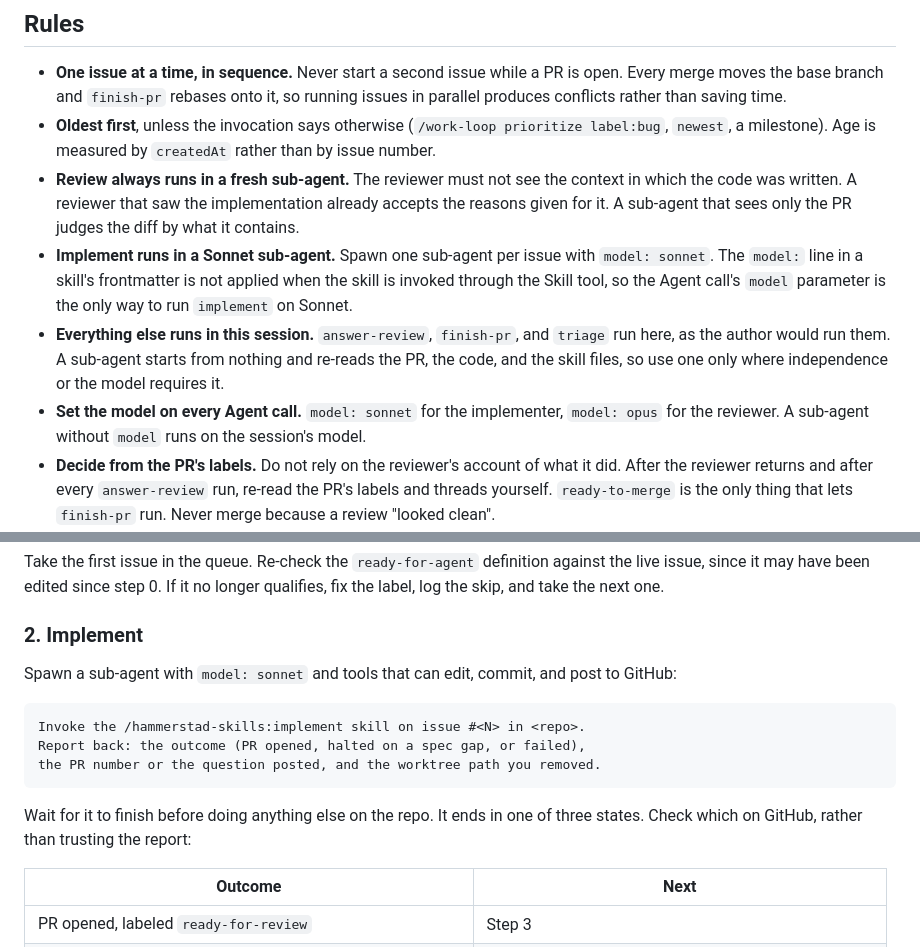
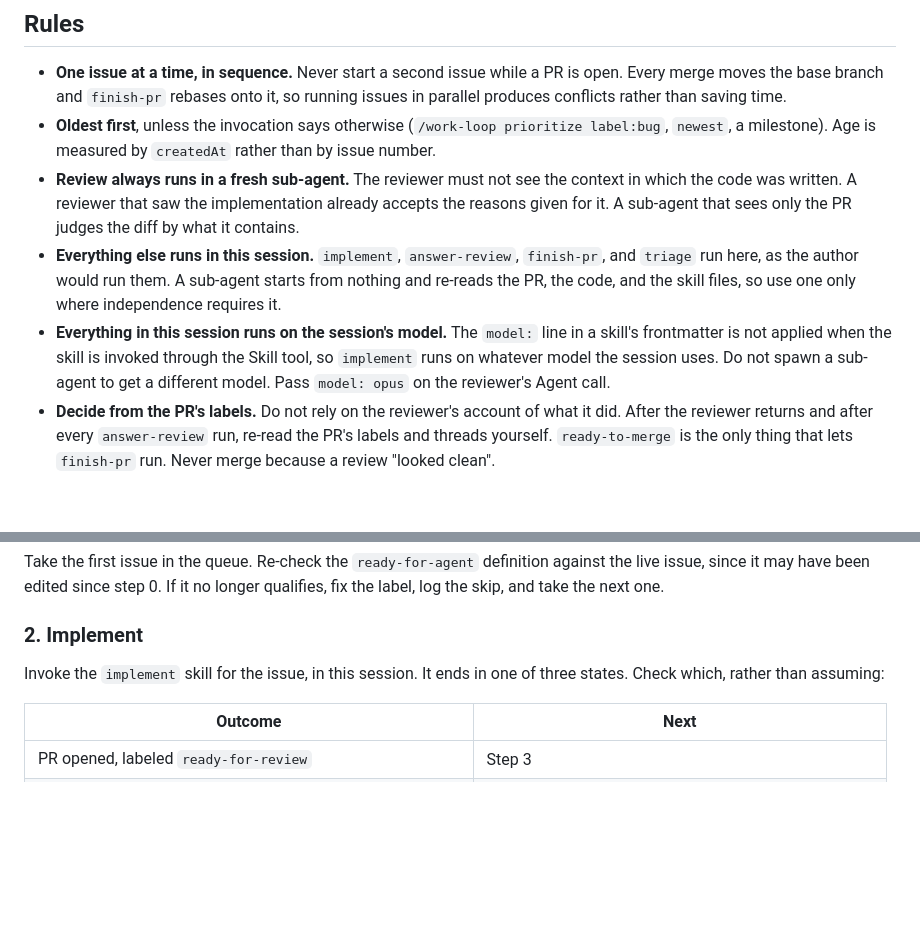
Before and after one commit to Hammerstad/skills, a Markdown page: skills/work-loop/SKILL.md, 2 parts joined by grey strips. Rendered like a GitHub page; blank space fills up the shorter version.

Commit message:
Keep implement in the work-loop session
Spawning a sub-agent per issue to get Sonnet brings back the sub-agent use
that running implement in the session removed. Run implement on the
session's model instead, and say that a skill's model: line is not applied
through the Skill tool.

````diff
--- a/skills/work-loop/SKILL.md
+++ b/skills/work-loop/SKILL.md
@@ -25,9 +25,8 @@ Write like an engineer reporting to a colleague who is short on time. These rule
 - **One issue at a time, in sequence.** Never start a second issue while a PR is open. Every merge moves the base branch and `finish-pr` rebases onto it, so running issues in parallel produces conflicts rather than saving time.
 - **Oldest first**, unless the invocation says otherwise (`/work-loop prioritize label:bug`, `newest`, a milestone). Age is measured by `createdAt` rather than by issue number.
 - **Review always runs in a fresh sub-agent.** The reviewer must not see the context in which the code was written. A reviewer that saw the implementation already accepts the reasons given for it. A sub-agent that sees only the PR judges the diff by what it contains.
-- **Implement runs in a Sonnet sub-agent.** Spawn one sub-agent per issue with `model: sonnet`. The `model:` line in a skill's frontmatter is not applied when the skill is invoked through the Skill tool, so the Agent call's `model` parameter is the only way to run `implement` on Sonnet.
-- **Everything else runs in this session.** `answer-review`, `finish-pr`, and `triage` run here, as the author would run them. A sub-agent starts from nothing and re-reads the PR, the code, and the skill files, so use one only where independence or the model requires it.
-- **Set the model on every Agent call.** `model: sonnet` for the implementer, `model: opus` for the reviewer. A sub-agent without `model` runs on the session's model.
+- **Everything else runs in this session.** `implement`, `answer-review`, `finish-pr`, and `triage` run here, as the author would run them. A sub-agent starts from nothing and re-reads the PR, the code, and the skill files, so use one only where independence requires it.
+- **Everything in this session runs on the session's model.** The `model:` line in a skill's frontmatter is not applied when the skill is invoked through the Skill tool, so `implement` runs on whatever model the session uses. Do not spawn a sub-agent to get a different model. Pass `model: opus` on the reviewer's Agent call.
 - **Decide from the PR's labels.** Do not rely on the reviewer's account of what it did. After the reviewer returns and after every `answer-review` run, re-read the PR's labels and threads yourself. `ready-to-merge` is the only thing that lets `finish-pr` run. Never merge because a review "looked clean".
 - **Do not touch code outside the skills.** This session edits, commits, and pushes only inside an `implement` or `answer-review` run. If something needs fixing, the skill that owns it fixes it.
 - **Only work on issues that are ready.** Do not move `needs-grilling`, `needs-diagnosis`, or `needs-input` issues into the queue, do not implement an issue that does not meet the `ready-for-agent` definition, and do not invent work. An empty queue is a successful finish.
@@ -59,15 +58,7 @@ Take the first issue in the queue. Re-check the `ready-for-agent` definition aga
 
 ### 2. Implement
 
-Spawn a sub-agent with `model: sonnet` and tools that can edit, commit, and post to GitHub:
-
-```
-Invoke the /hammerstad-skills:implement skill on issue #<N> in <repo>.
-Report back: the outcome (PR opened, halted on a spec gap, or failed),
-the PR number or the question posted, and the worktree path you removed.
-```
-
-Wait for it to finish before doing anything else on the repo. It ends in one of three states. Check which on GitHub, rather than trusting the report:
+Invoke the `implement` skill for the issue, in this session. It ends in one of three states. Check which, rather than assuming:
 
 | Outcome | Next |
 |---|---|
````
Also changed, not shown: 1 other file.
